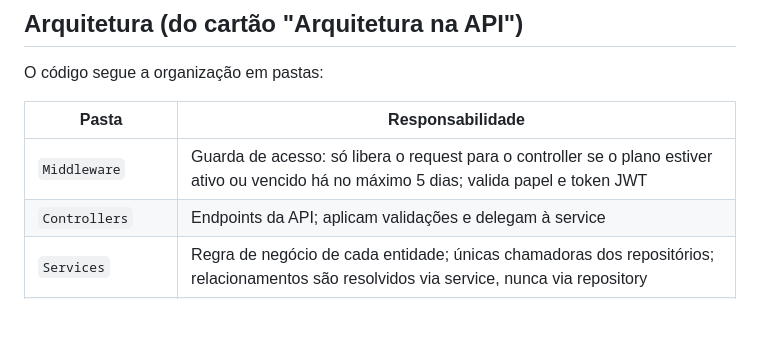
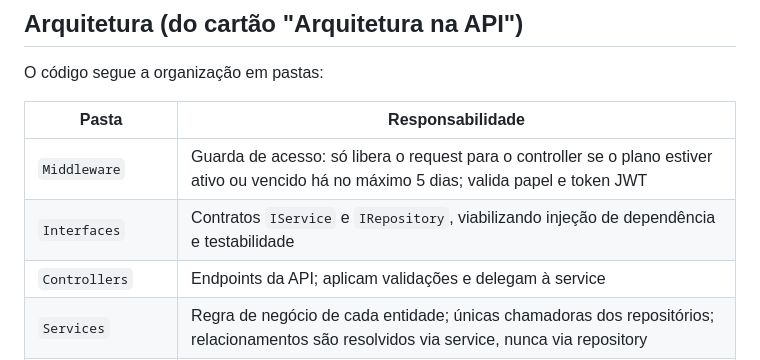
Before and after one commit to caio-santos-ios/saas-barber, a Markdown page: api-barber/OVERVIEW.md, the part around the change. Rendered like a GitHub page; blank space fills up the shorter version.

```diff
--- a/api-barber/OVERVIEW.md
+++ b/api-barber/OVERVIEW.md
@@ -24,6 +24,7 @@ O código segue a organização em pastas:
 | Pasta | Responsabilidade |
 |---|---|
 | `Middleware` | Guarda de acesso: só libera o request para o controller se o plano estiver ativo ou vencido há no máximo 5 dias; valida papel e token JWT |
+| `Interfaces` | Contratos `IService` e `IRepository`, viabilizando injeção de dependência e testabilidade |
 | `Controllers` | Endpoints da API; aplicam validações e delegam à service |
 | `Services` | Regra de negócio de cada entidade; únicas chamadoras dos repositórios; relacionamentos são resolvidos via service, nunca via repository |
 | `Repositories` | Acesso direto ao MongoDB (AppDbContext) |
```
Also changed, not shown: docs/documentation.md (+2 -0 lines).
